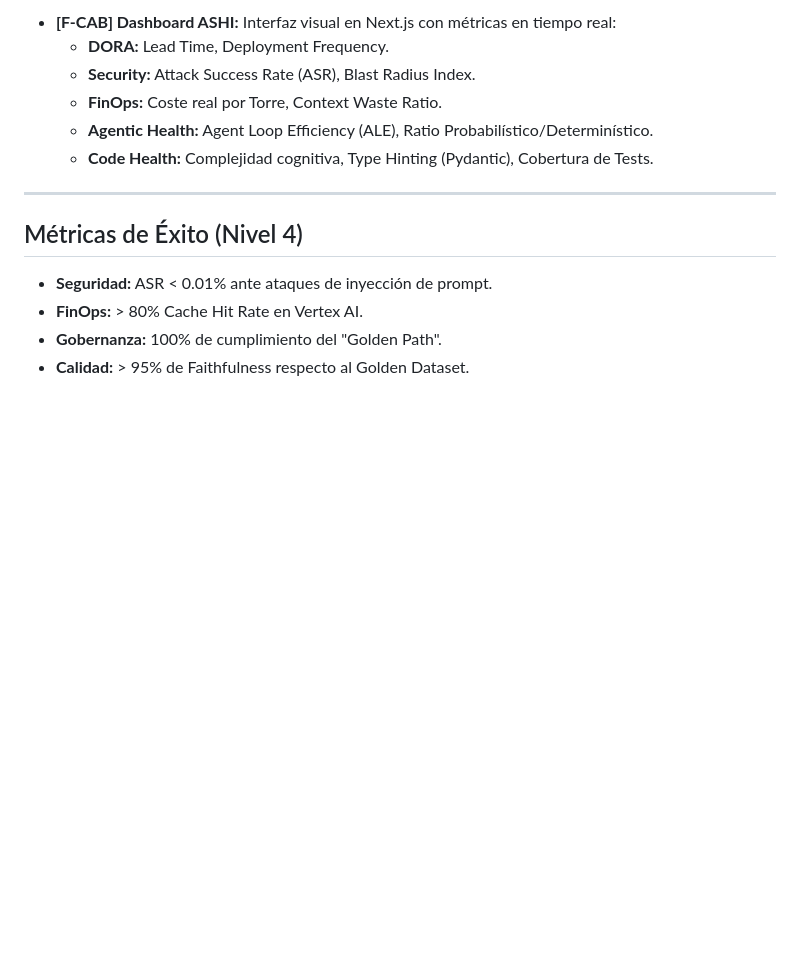
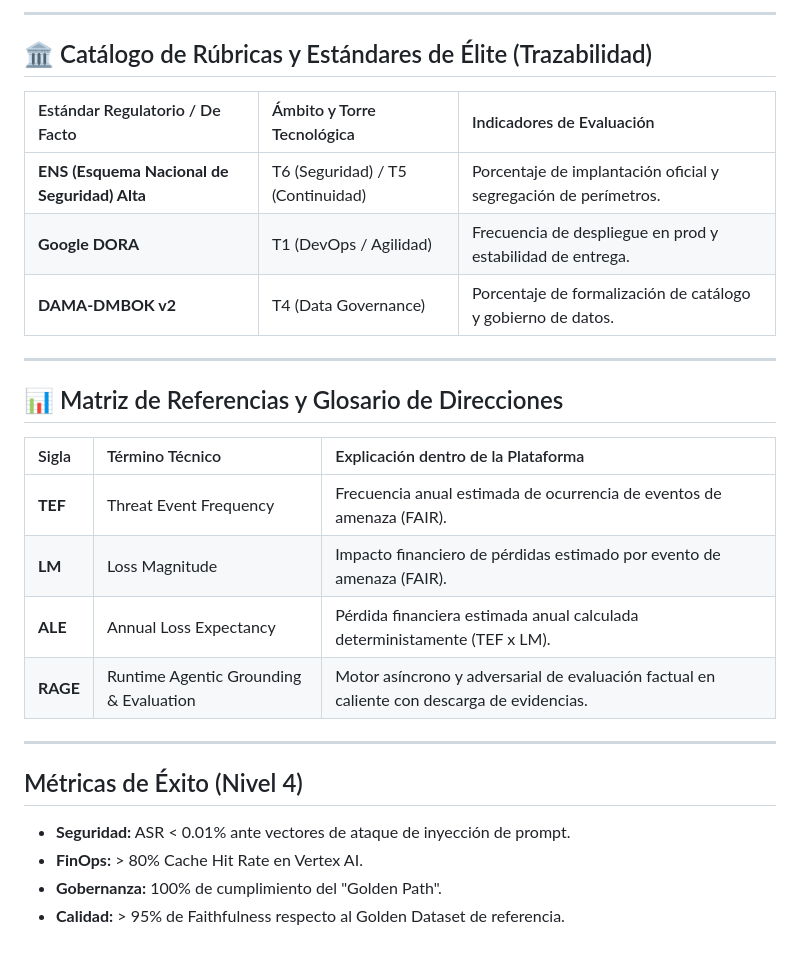
Before and after one commit to josejavish1/assessment_engine, a Markdown page: docs/architecture/apex_maturity_model_roadmap.md, the part around one of its changes. GitHub-like rendering; blank space fills up the shorter version.

```diff
--- a/docs/architecture/apex_maturity_model_roadmap.md
+++ b/docs/architecture/apex_maturity_model_roadmap.md
@@ -45,15 +45,29 @@ Este documento define la estrategia de evolución de **The Apex** desde un orque
 
-- **[F-CAB] Dashboard ASHI:** Interfaz visual en Next.js con métricas en tiempo real:
-    - **DORA:** Lead Time, Deployment Frequency.
-    - **Security:** Attack Success Rate (ASR), Blast Radius Index.
-    - **FinOps:** Coste real por Torre, Context Waste Ratio.
-    - **Agentic Health:** Agent Loop Efficiency (ALE), Ratio Probabilístico/Determinístico.
-    - **Code Health:** Complejidad cognitiva, Type Hinting (Pydantic), Cobertura de Tests.
+---
+
+## 🏛️ Catálogo de Rúbricas y Estándares de Élite (Trazabilidad)
+
+| Estándar Regulatorio / De Facto | Ámbito y Torre Tecnológica | Indicadores de Evaluación |
+| :--- | :--- | :--- |
+| **ENS (Esquema Nacional de Seguridad) Alta** | T6 (Seguridad) / T5 (Continuidad) | Porcentaje de implantación oficial y segregación de perímetros. |
+| **Google DORA** | T1 (DevOps / Agilidad) | Frecuencia de despliegue en prod y estabilidad de entrega. |
+| **DAMA-DMBOK v2** | T4 (Data Governance) | Porcentaje de formalización de catálogo y gobierno de datos. |
+
+---
+
+## 📊 Matriz de Referencias y Glosario de Direcciones
+
+| Sigla | Término Técnico | Explicación dentro de la Plataforma |
+| :--- | :--- | :--- |
+| **TEF** | Threat Event Frequency | Frecuencia anual estimada de ocurrencia de eventos de amenaza (FAIR). |
+| **LM** | Loss Magnitude | Impacto financiero de pérdidas estimado por evento de amenaza (FAIR). |
+| **ALE** | Annual Loss Expectancy | Pérdida financiera estimada anual calculada deterministamente (TEF x LM). |
+| **RAGE** | Runtime Agentic Grounding & Evaluation | Motor asíncrono y adversarial de evaluación factual en caliente con descarga de evidencias. |
 
 ---
 
 ## Métricas de Éxito (Nivel 4)
-- **Seguridad:** ASR < 0.01% ante ataques de inyección de prompt.
+- **Seguridad:** ASR < 0.01% ante vectores de ataque de inyección de prompt.
 - **FinOps:** > 80% Cache Hit Rate en Vertex AI.
 - **Gobernanza:** 100% de cumplimiento del "Golden Path".
-- **Calidad:** > 95% de Faithfulness respecto al Golden Dataset.
+- **Calidad:** > 95% de Faithfulness respecto al Golden Dataset de referencia.
```
Also changed, not shown: other parts of docs/architecture/apex_maturity_model_roadmap.md (+16 -16 lines).
